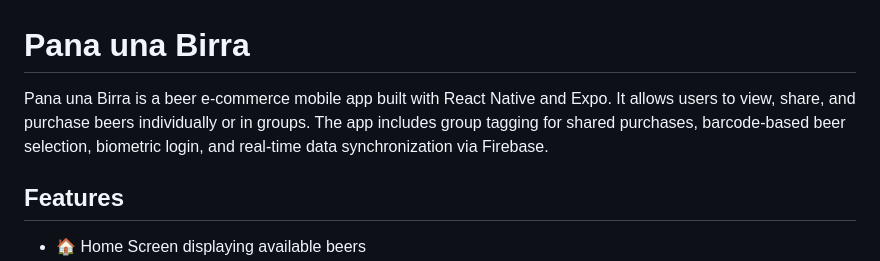
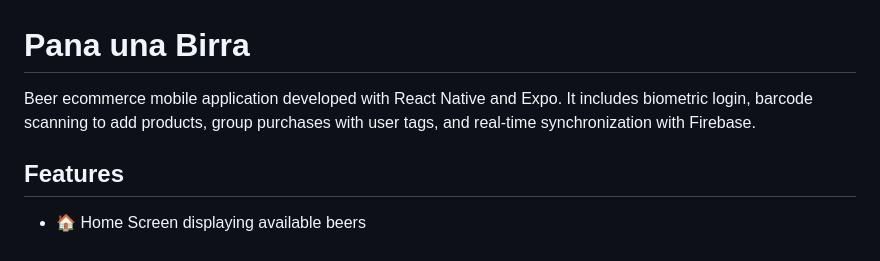
Before and after one commit to ezioeg/pana-una-birra, a Markdown page: README.md, the part around the change. GitHub-like rendering.

```diff
--- a/README.md
+++ b/README.md
@@ -1,5 +1,5 @@
 # Pana una Birra
-Pana una Birra is a beer e-commerce mobile app built with React Native and Expo. It allows users to view, share, and purchase beers individually or in groups. The app includes group tagging for shared purchases, barcode-based beer selection, biometric login, and real-time data synchronization via Firebase.
+Beer ecommerce mobile application developed with React Native and Expo. It includes biometric login, barcode scanning to add products, group purchases with user tags, and real-time synchronization with Firebase.
 
 ## Features
 - 🏠 Home Screen displaying available beers
```
